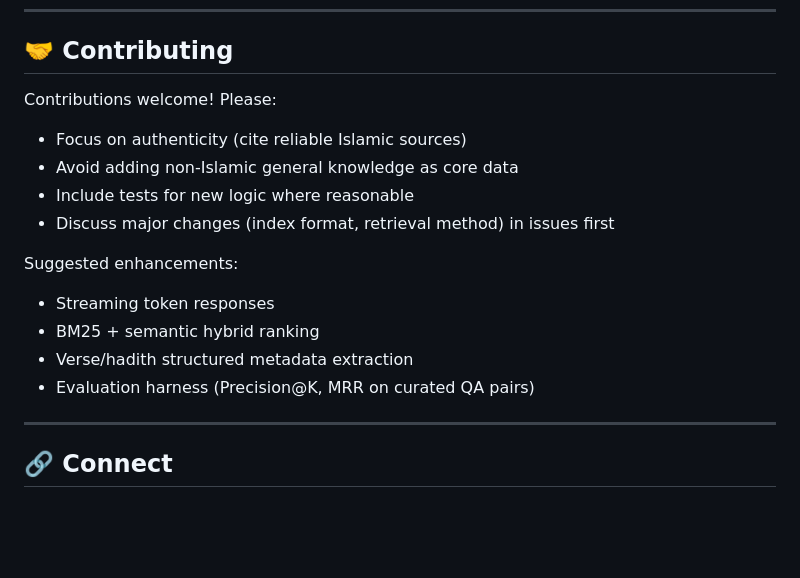
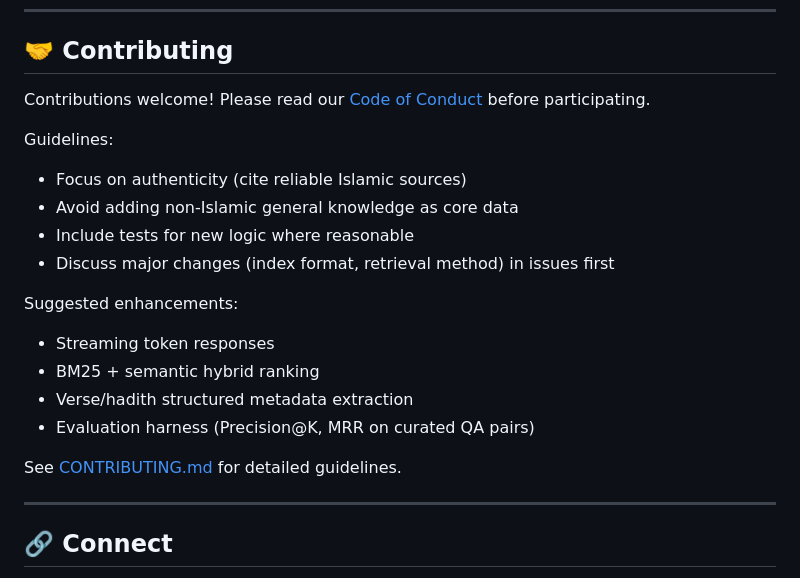
Before and after one commit to thechampusman/IslamicRAG, a Markdown page: README.md, the part around one of its changes. GitHub-like rendering; blank space fills up the shorter version.

```diff
--- a/README.md
+++ b/README.md
@@ -185,7 +188,9 @@ Potential future additions:
 
 ---
 ## 🤝 Contributing
-Contributions welcome! Please:
+Contributions welcome! Please read our [Code of Conduct](./CODE_OF_CONDUCT.md) before participating.
+
+Guidelines:
 - Focus on authenticity (cite reliable Islamic sources)
 - Avoid adding non-Islamic general knowledge as core data
 - Include tests for new logic where reasonable
@@ -196,6 +201,8 @@ Suggested enhancements:
 - BM25 + semantic hybrid ranking
 - Verse/hadith structured metadata extraction
 - Evaluation harness (Precision@K, MRR on curated QA pairs)
+
+See [CONTRIBUTING.md](./CONTRIBUTING.md) for detailed guidelines.
 
 ---
 ##  🔗 Connect
```
Also changed, not shown: other parts of README.md (+3 -0 lines), CODE_OF_CONDUCT.md (added, +112 -0 lines), CONTRIBUTING.md (+5 -1 lines).
